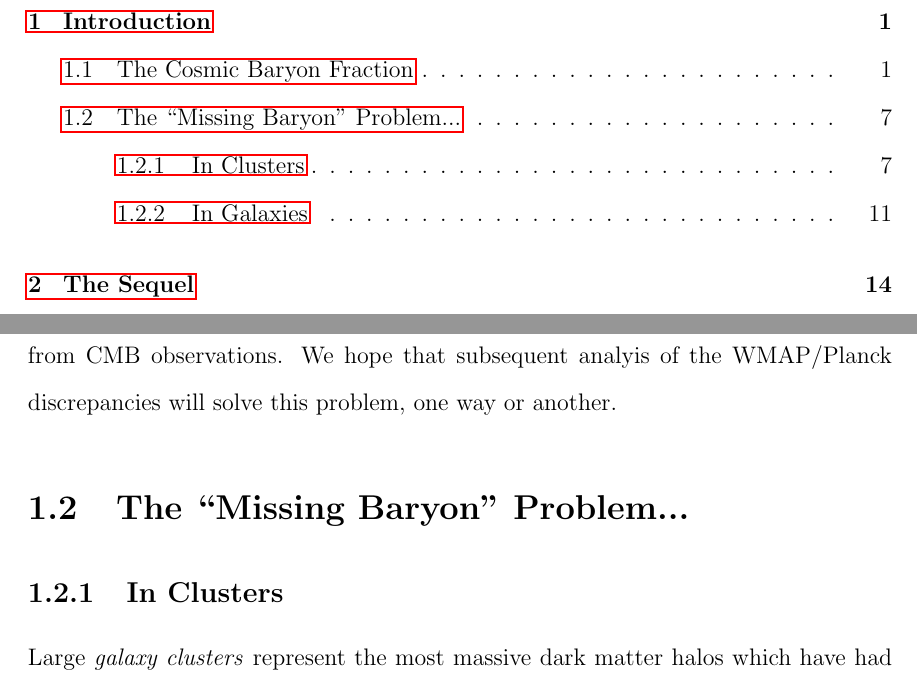
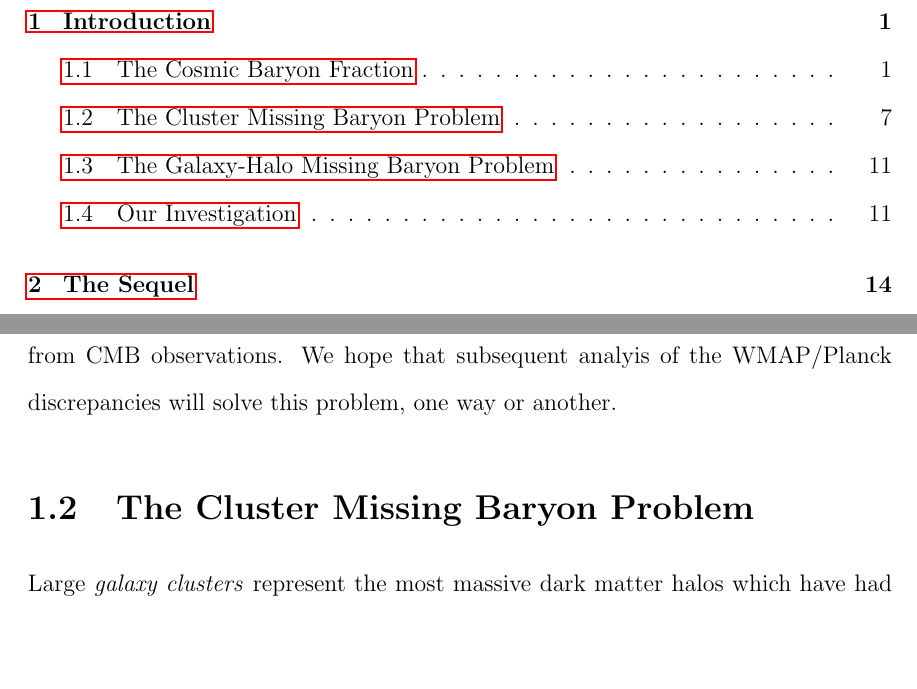
Before and after one commit to bacook17/PU_Thesis, a LaTeX thesis (thesis_body.tex, which reads Chapters/ch1_intro.tex): two parts of pages 6 and 13 of 23, joined at a grey line, cut so that both start at the same text, the shorter picture padded with empty space. Compiled offline with pdfLaTeX; a LaTeX package or settings file that is missing is left out.

Commit message:
Changed intro sections

```diff
--- a/Chapters/ch1_intro.tex
+++ b/Chapters/ch1_intro.tex
@@ -234,9 +234,7 @@ discrepant results from CMB observations. We hope that subsequent
 analyis of the WMAP/Planck discrepancies will solve this problem, one
 way or another.
 
-\section{The ``Missing Baryon'' Problem...}
-\label{s.Missing}
-\subsection{In Clusters}
+\section{The Cluster Missing Baryon Problem}
 \label{s.Missing.Clusters}
 
 Large \textit{galaxy clusters} represent the most massive dark matter
```
Also changed, not shown: Chapters/ch1_intro.tex (10 more changed lines).
